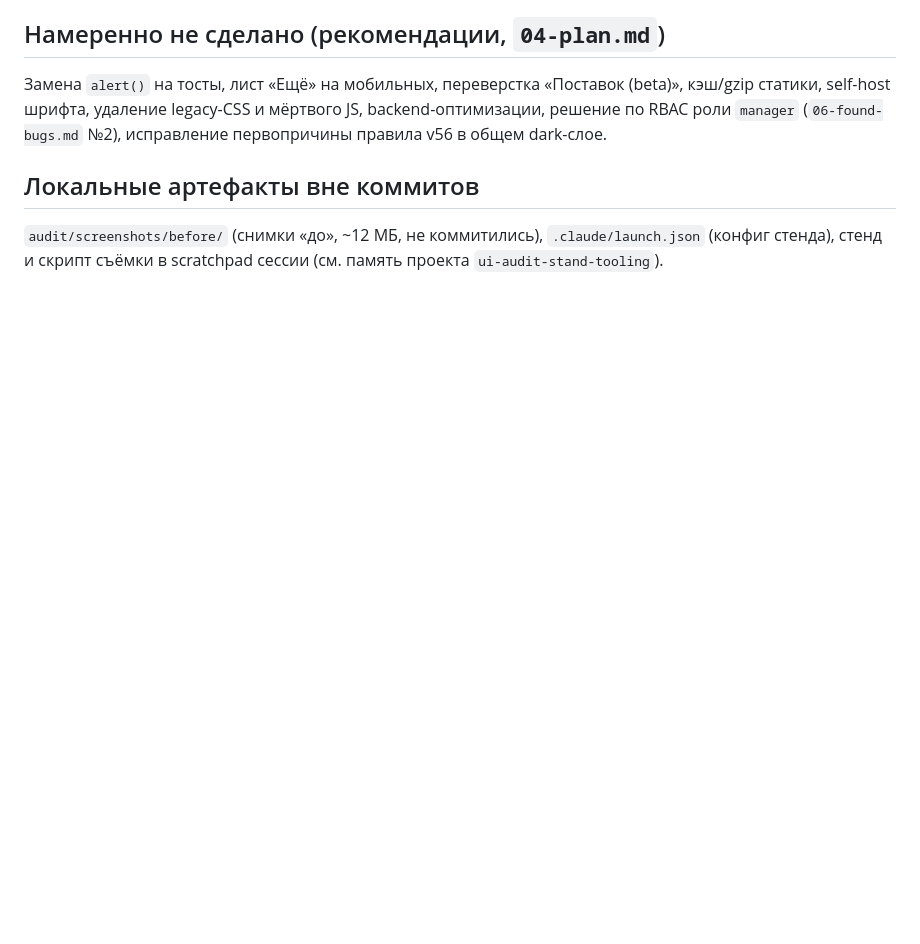
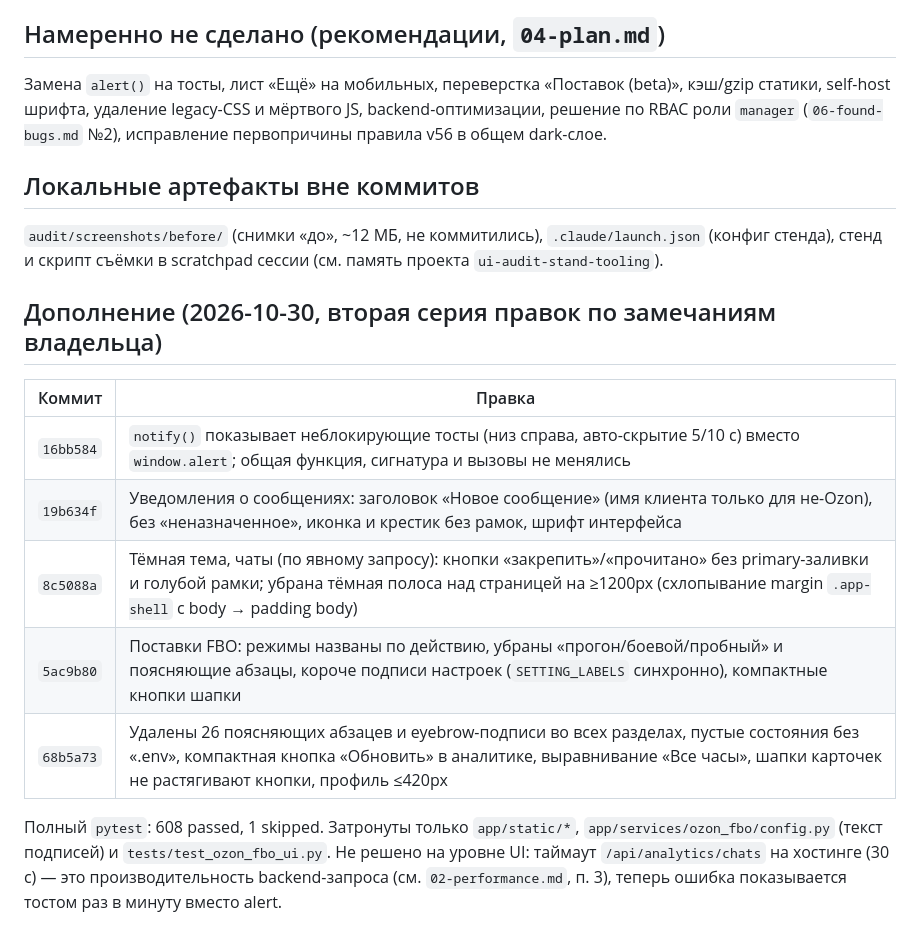
Before and after one commit to lialitoskaya/arti_crm, a Markdown page: audit/REPORT.md, the part around the change. Drawn GitHub-style; blank space fills up the shorter version.

Commit message:
docs(audit): report the second series of design fixes
Co-Authored-By: Claude Fable 5.1 <noreply@anthropic.com>

```diff
--- a/audit/REPORT.md
+++ b/audit/REPORT.md
@@ -47,3 +47,16 @@
 
 `audit/screenshots/before/` (снимки «до», ~12 МБ, не коммитились), `.claude/launch.json` (конфиг стенда), стенд и скрипт
 съёмки в scratchpad сессии (см. память проекта `ui-audit-stand-tooling`).
+
+## Дополнение (2026-10-30, вторая серия правок по замечаниям владельца)
+
+| Коммит | Правка |
+| --- | --- |
+| `16bb584` | `notify()` показывает неблокирующие тосты (низ справа, авто-скрытие 5/10 с) вместо `window.alert`; общая функция, сигнатура и вызовы не менялись |
+| `19b634f` | Уведомления о сообщениях: заголовок «Новое сообщение» (имя клиента только для не-Ozon), без «неназначенное», иконка и крестик без рамок, шрифт интерфейса |
+| `8c5088a` | Тёмная тема, чаты (по явному запросу): кнопки «закрепить»/«прочитано» без primary-заливки и голубой рамки; убрана тёмная полоса над страницей на ≥1200px (схлопывание margin `.app-shell` с body → padding body) |
+| `5ac9b80` | Поставки FBO: режимы названы по действию, убраны «прогон/боевой/пробный» и поясняющие абзацы, короче подписи настроек (`SETTING_LABELS` синхронно), компактные кнопки шапки |
+| `68b5a73` | Удалены 26 поясняющих абзацев и eyebrow-подписи во всех разделах, пустые состояния без «.env», компактная кнопка «Обновить» в аналитике, выравнивание «Все часы», шапки карточек не растягивают кнопки, профиль ≤420px |
+
+Полный `pytest`: 608 passed, 1 skipped. Затронуты только `app/static/*`, `app/services/ozon_fbo/config.py` (текст подписей) и `tests/test_ozon_fbo_ui.py`.
+Не решено на уровне UI: таймаут `/api/analytics/chats` на хостинге (30 с) — это производительность backend-запроса (см. `02-performance.md`, п. 3), теперь ошибка показывается тостом раз в минуту вместо alert.
```
